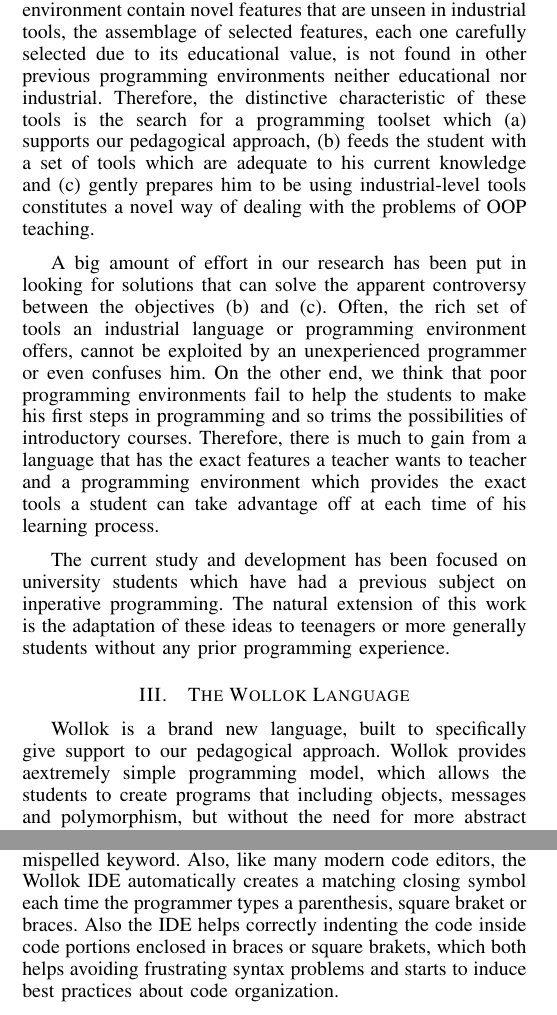
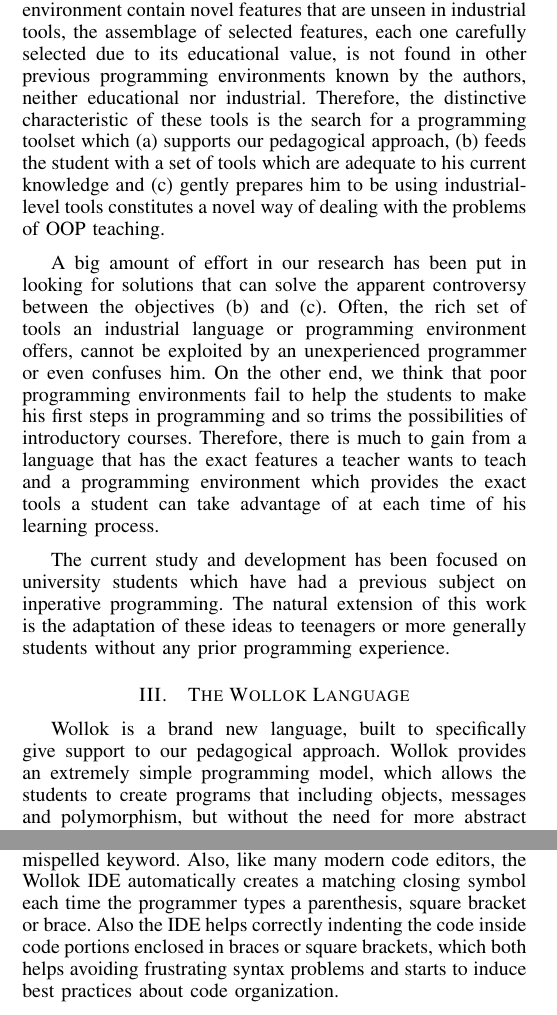
Before and after one commit to npasserini/2017-Wollok-Lacio, a LaTeX paper (main.tex, which reads problem.tex, solution-ide.tex, solution-language.tex): two parts of the columns of pages 2 and 4 of 9, joined at a grey line, cut so that both start at the same text. Compiled offline with pdfLaTeX.

Commit message:
typo correction

```diff
--- a/problem.tex
+++ b/problem.tex
@@ -80,7 +80,7 @@
 % Contribution
 While neither the language itself nor the programming environment contain novel features that are unseen in industrial tools,
 the assemblage of selected features, each one carefully selected due to its educational value,
-is not found in other previous programming environments neither educational nor industrial.
+is not found in other previous programming environments known by the authors, neither educational nor industrial.
 Therefore, the distinctive characteristic of these tools is the search for a programming toolset which
 (a) supports our pedagogical approach,
 (b) feeds the student with a set of tools which are adequate to his current knowledge
@@ -89,8 +89,8 @@
 A big amount of effort in our research has been put in looking for solutions that can solve the apparent controversy between the objectives (b) and (c).
 Often, the rich set of tools an industrial language or programming environment offers, cannot be exploited by an unexperienced programmer or even confuses him.
 On the other end, we think that poor programming environments fail to help the students to make his first steps in programming and so trims the possibilities of introductory courses.
-Therefore, there is much to gain from a language that has the exact features a teacher wants to teacher
-and a programming environment which provides the exact tools a student can take advantage off at each time of his learning process.
+Therefore, there is much to gain from a language that has the exact features a teacher wants to teach
+and a programming environment which provides the exact tools a student can take advantage of at each time of his learning process.
 
 % Constraints that influenced the solution (because the solution is not
 % universal) \emph{e.g.} our requirements for a solution, possibly not all
--- a/solution-ide.tex
+++ b/solution-ide.tex
@@ -30,8 +30,8 @@
 % To guide and ease the acual code writing
 We have noticed that the first barrier for novices is the strictness of a programming language syntax. Frequently initial students find annoying that their program will not execute if they forget a closing brace or mispell a keyword or a variable name, in many cases even a case error stops execution or produces unexpected results.
 Syntax highlighting is very helpful by providing a very fast visual feedback about a mispelled keyword.
-Also, like many modern code editors, the Wollok IDE automatically creates a matching closing symbol each time the programmer types a parenthesis, square braket or braces.
-Also the IDE helps correctly indenting the code inside code portions enclosed in braces or square brakets, which both helps avoiding frustrating syntax problems and starts to induce best practices about code organization.
+Also, like many modern code editors, the Wollok IDE automatically creates a matching closing symbol each time the programmer types a parenthesis, square bracket or brace.
+Also the IDE helps correctly indenting the code inside code portions enclosed in braces or square brackets, which both helps avoiding frustrating syntax problems and starts to induce best practices about code organization.
 
 Other approaches have addressed this problem using block-based or visual programming tools \np{Cita a alguno}.
 While we value those ideas, we think that mainstream programming is and will continue to be text-based, therefore, non-textual programming can be useful for younger students, but at universitary level it is better to provide tools that help dealing with syntax problems rather than continue circumventing them.
--- a/solution-language.tex
+++ b/solution-language.tex
@@ -5,7 +5,7 @@
 % But in general do not mix solution and discussions/possible variation let that for discussion
 
 Wollok is a brand new language, built to specifically give support to our pedagogical approach.
-Wollok provides aextremely simple programming model, which allows the students to create programs that including objects, messages and polymorphism, but without the need for more abstract concepts such as classes, inheritance or type annotations.
+Wollok provides an extremely simple programming model, which allows the students to create programs that including objects, messages and polymorphism, but without the need for more abstract concepts such as classes, inheritance or type annotations.
 Later in the course, Wollok allows for the incremental introduction of more abstract concepts,
 providing a smooth transition into a full-fledged OO programming model.
 
```
Also changed, not shown: main.pdf, problem.tex (2 more changed lines), solution-ide.tex (4 more changed lines), 1 other file.
